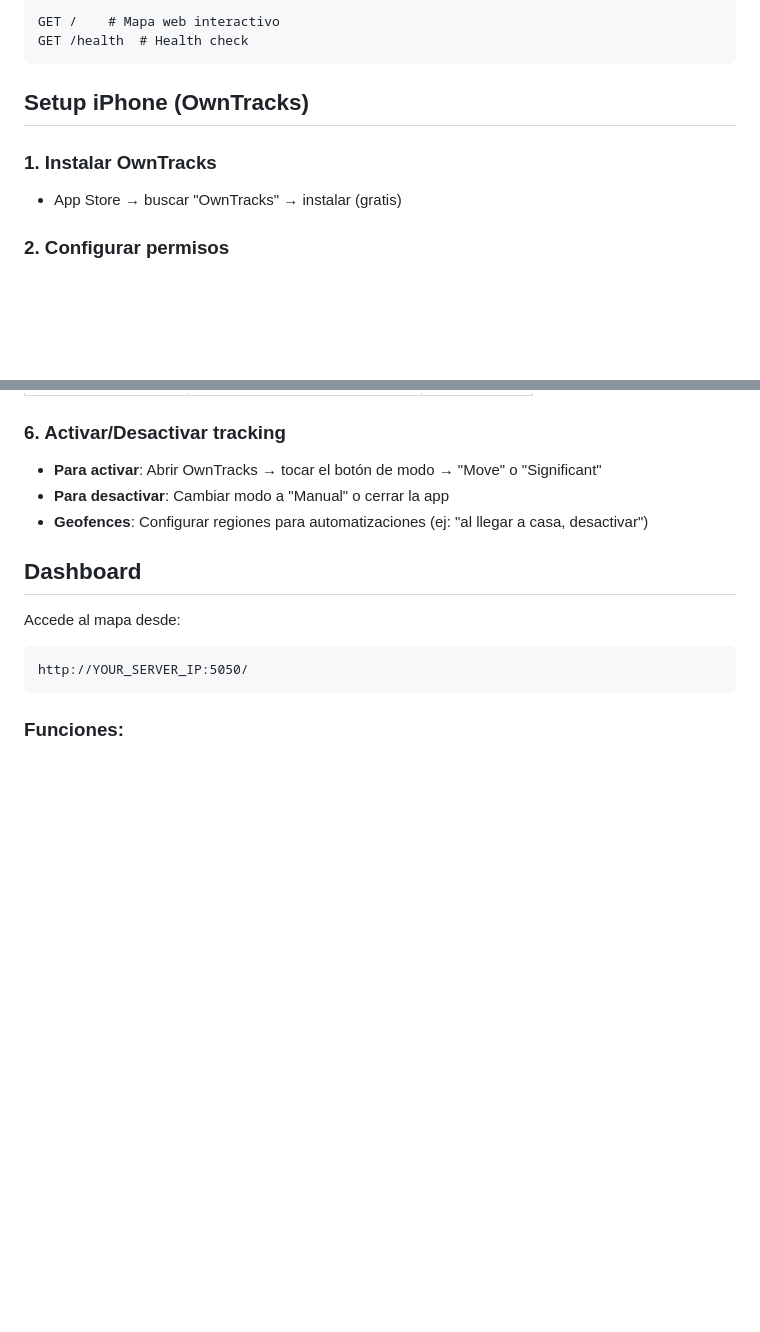
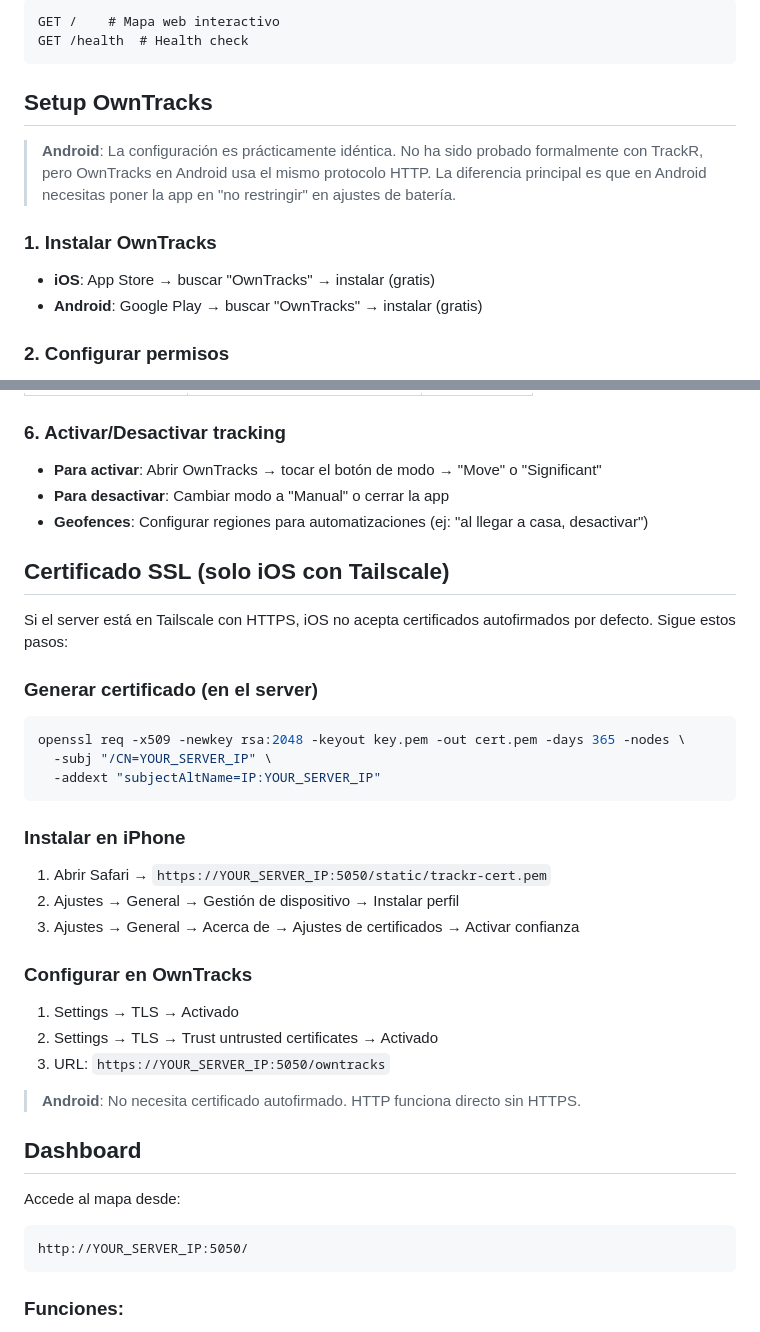
Before and after one commit to FrancoMeneses/TrackR, a Markdown page: README.md, 2 parts joined by grey strips. Rendered like a GitHub page; blank space fills up the shorter version.

Commit message:
README: Unified setup for iPhone/Android + iOS certificate section

````diff
--- a/README.md
+++ b/README.md
@@ -63,10 +63,13 @@ GET /    # Mapa web interactivo
 GET /health  # Health check
 ```
 
-## Setup iPhone (OwnTracks)
+## Setup OwnTracks
+
+> **Android**: La configuración es prácticamente idéntica. No ha sido probado formalmente con TrackR, pero OwnTracks en Android usa el mismo protocolo HTTP. La diferencia principal es que en Android necesitas poner la app en "no restringir" en ajustes de batería.
 
 ### 1. Instalar OwnTracks
-- App Store → buscar "OwnTracks" → instalar (gratis)
+- **iOS**: App Store → buscar "OwnTracks" → instalar (gratis)
+- **Android**: Google Play → buscar "OwnTracks" → instalar (gratis)
 
 ### 2. Configurar permisos
 - **Ubicación**: Siempre (no "Al usar la app")
@@ -96,6 +99,29 @@ GET /health  # Health check
 - **Para activar**: Abrir OwnTracks → tocar el botón de modo → "Move" o "Significant"
 - **Para desactivar**: Cambiar modo a "Manual" o cerrar la app
 - **Geofences**: Configurar regiones para automatizaciones (ej: "al llegar a casa, desactivar")
+
+## Certificado SSL (solo iOS con Tailscale)
+
+Si el server está en Tailscale con HTTPS, iOS no acepta certificados autofirmados por defecto. Sigue estos pasos:
+
+### Generar certificado (en el server)
+```bash
+openssl req -x509 -newkey rsa:2048 -keyout key.pem -out cert.pem -days 365 -nodes \
+  -subj "/CN=YOUR_SERVER_IP" \
+  -addext "subjectAltName=IP:YOUR_SERVER_IP"
+```
+
+### Instalar en iPhone
+1. Abrir Safari → `https://YOUR_SERVER_IP:5050/static/trackr-cert.pem`
+2. Ajustes → General → Gestión de dispositivo → Instalar perfil
+3. Ajustes → General → Acerca de → Ajustes de certificados → Activar confianza
+
+### Configurar en OwnTracks
+1. Settings → TLS → Activado
+2. Settings → TLS → Trust untrusted certificates → Activado
+3. URL: `https://YOUR_SERVER_IP:5050/owntracks`
+
+> **Android**: No necesita certificado autofirmado. HTTP funciona directo sin HTTPS.
 
 ## Dashboard
 
````
